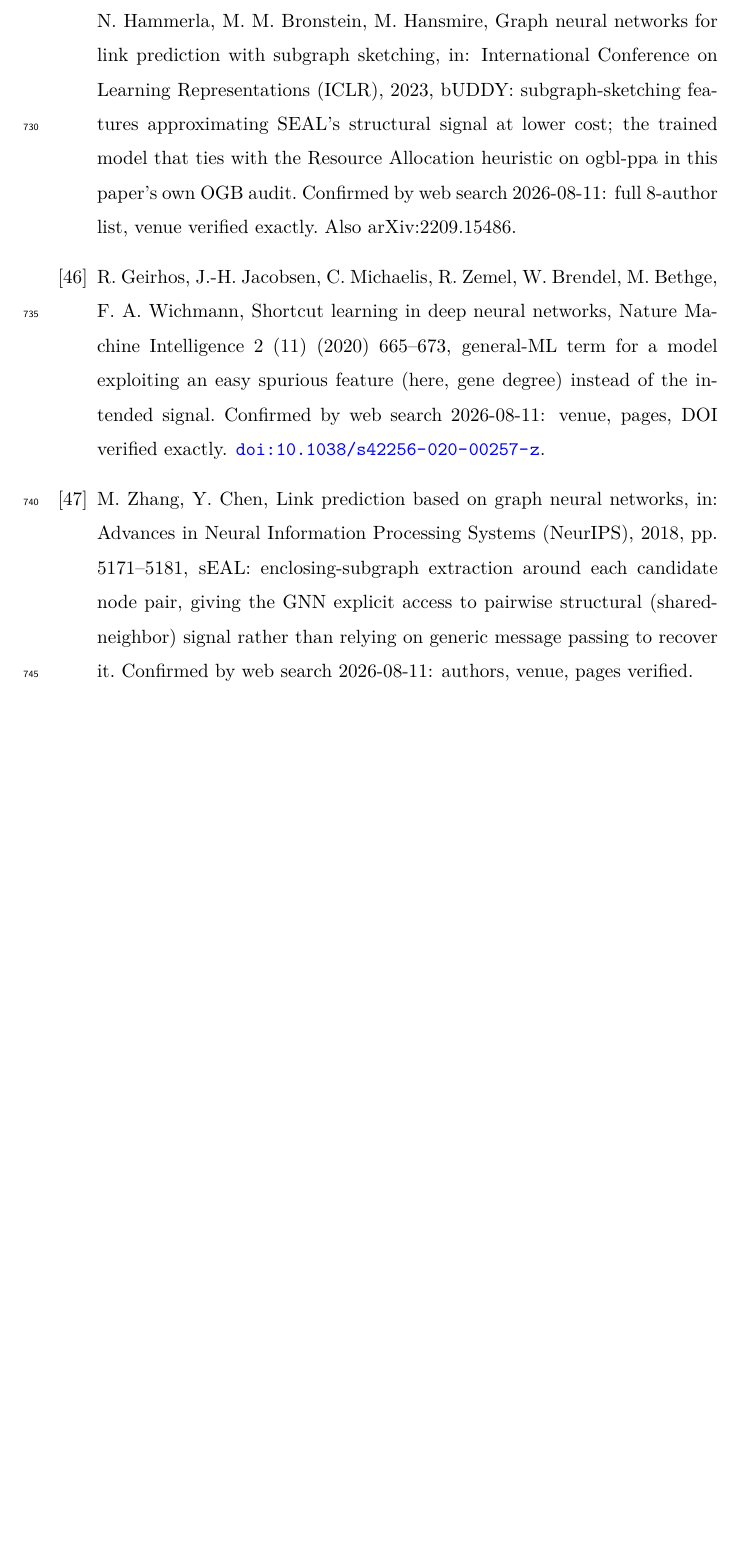
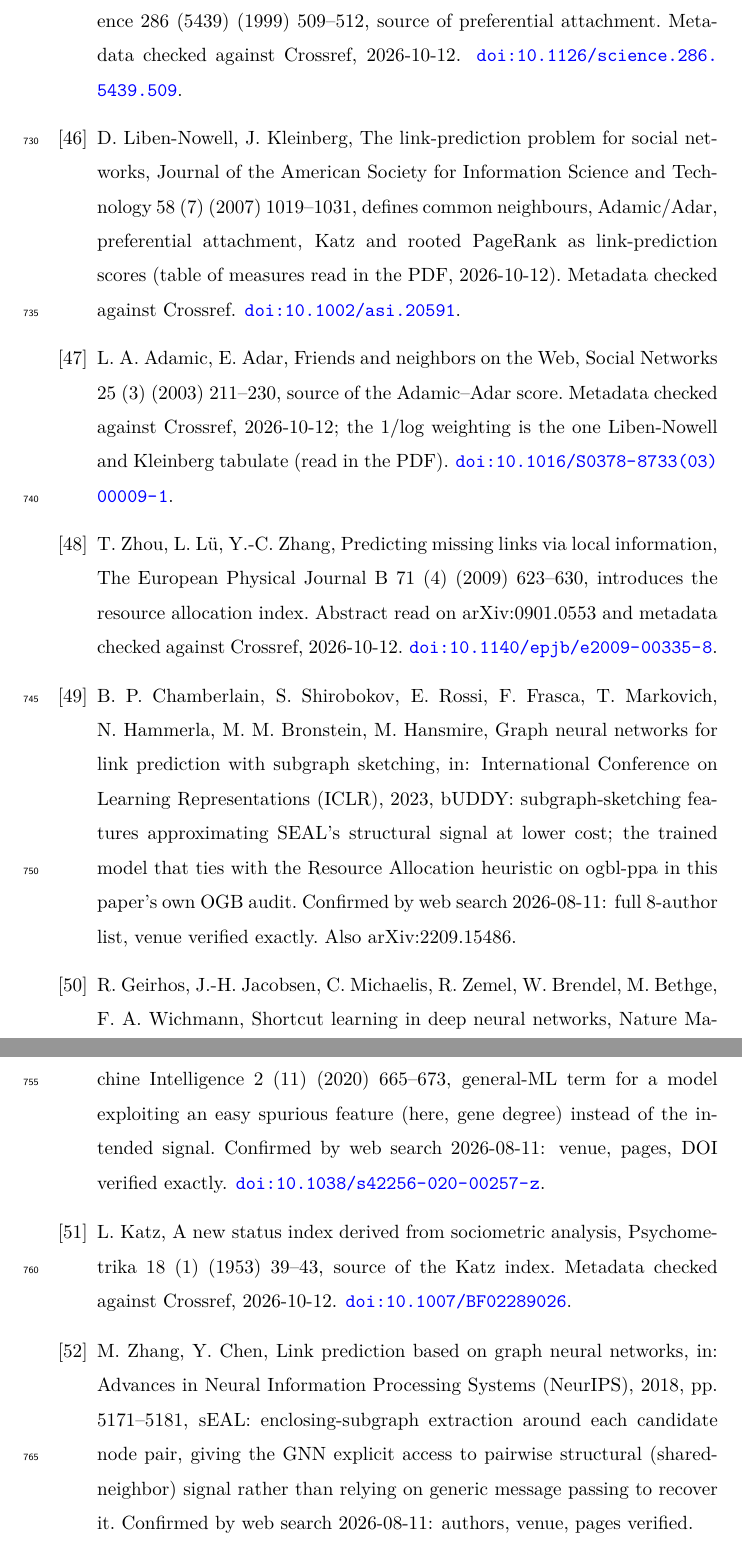
Before and after one commit to UlisesMoyaSanchez/microRNA_project, a LaTeX paper (manuscript/jbi/main.tex, which reads manuscript/jbi/references.bib): part of page 38 of 38 before the commit and two parts of pages 38 and 39 of 39 after it, the two joined at a grey line, cut at the place of the change, the shorter picture padded with empty space. Compiled offline with pdfLaTeX.

Commit message:
Cite the model-free heuristics, Katz and rooted PageRank
- references.bib: Adamic-Adar, Liben-Nowell and Kleinberg, Zhou et al. (resource allocation), Katz and Barabasi-Albert, each with a note on what was checked (Crossref metadata; the defining text for Liben-Nowell and Zhou).
- Table 6 cites the source of each heuristic, 3.4 cites resource allocation, and the limitations cite Katz and rooted PageRank.

Co-Authored-By: Claude Sonnet 5.5 <noreply@anthropic.com>

```diff
--- a/manuscript/jbi/references.bib
+++ b/manuscript/jbi/references.bib
@@ -714,3 +714,15 @@
   note    = {Platform behind the CELLxGENE Census, the source of the scRNA-seq data in our
              own graph. Metadata checked against Crossref, 2026-10-10.}
 }
+
+@article{adamic2003friends,
+  author  = {Adamic, Lada A. and Adar, Eytan},
+  title   = {Friends and neighbors on the {Web}},
+  journal = {Social Networks},
+  volume  = {25},
+  number  = {3},
+  pages   = {211--230},
+  year    = {2003},
+  doi     = {10.1016/S0378-8733(03)00009-1},
+  note    = {Source of the Adamic--Adar score. Metadata checked against Crossref, 2026-10-12; the
+             1/log weighting is the one Liben-Nowell and Kleinberg tabulate (read in the PDF).}
@@ -716,0 +734,34 @@
+  journal = {Journal of the American Society for Information Science and Technology},
+  volume  = {58},
+  number  = {7},
+  pages   = {1019--1031},
+  year    = {2007},
+  doi     = {10.1002/asi.20591},
+  note    = {Defines common neighbours, Adamic/Adar, preferential attachment, Katz and rooted
+             PageRank as link-prediction scores (table of measures read in the PDF, 2026-10-12).
+             Metadata checked against Crossref.}
+}
+
+@article{zhou2009local,
+  author  = {Zhou, Tao and L{\"u}, Linyuan and Zhang, Yi-Cheng},
+  title   = {Predicting missing links via local information},
+  journal = {The European Physical Journal B},
+  volume  = {71},
+  number  = {4},
+  pages   = {623--630},
+  year    = {2009},
+  doi     = {10.1140/epjb/e2009-00335-8},
+  note    = {Introduces the resource allocation index. Abstract read on arXiv:0901.0553 and
+             metadata checked against Crossref, 2026-10-12.}
+}
+
+@article{katz1953status,
+  author  = {Katz, Leo},
+  title   = {A new status index derived from sociometric analysis},
+  journal = {Psychometrika},
+  volume  = {18},
+  number  = {1},
+  pages   = {39--43},
+  year    = {1953},
+  doi     = {10.1007/BF02289026},
+  note    = {Source of the Katz index. Metadata checked against Crossref, 2026-10-12.}
@@ -716,0 +774,7 @@
+  volume  = {286},
+  number  = {5439},
+  pages   = {509--512},
+  year    = {1999},
+  doi     = {10.1126/science.286.5439.509},
+  note    = {Source of preferential attachment. Metadata checked against Crossref, 2026-10-12.}
+}
```
Also changed, not shown: manuscript/jbi/main.tex (+3 -3 lines), manuscript/jbi/tables/table_heuristics.tex (+3 -3 lines), manuscript/jbi/references.bib (11 more changed lines).
